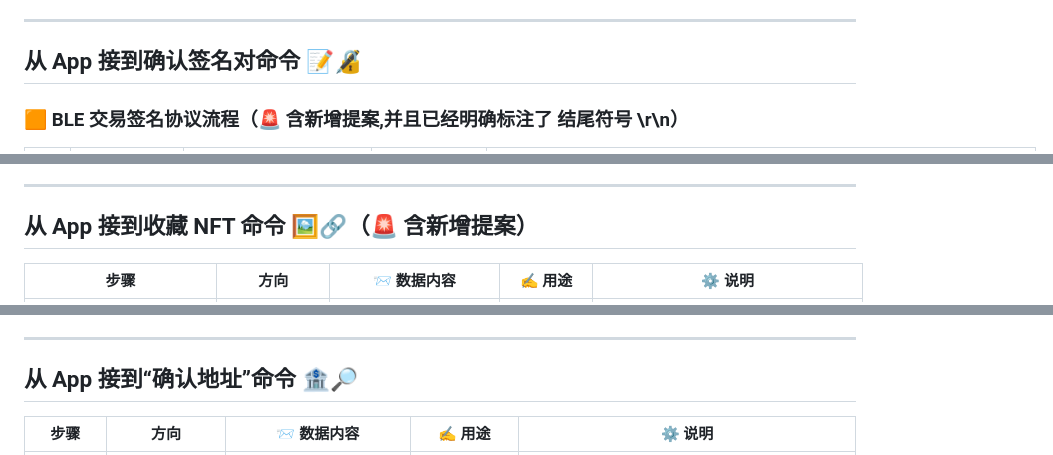
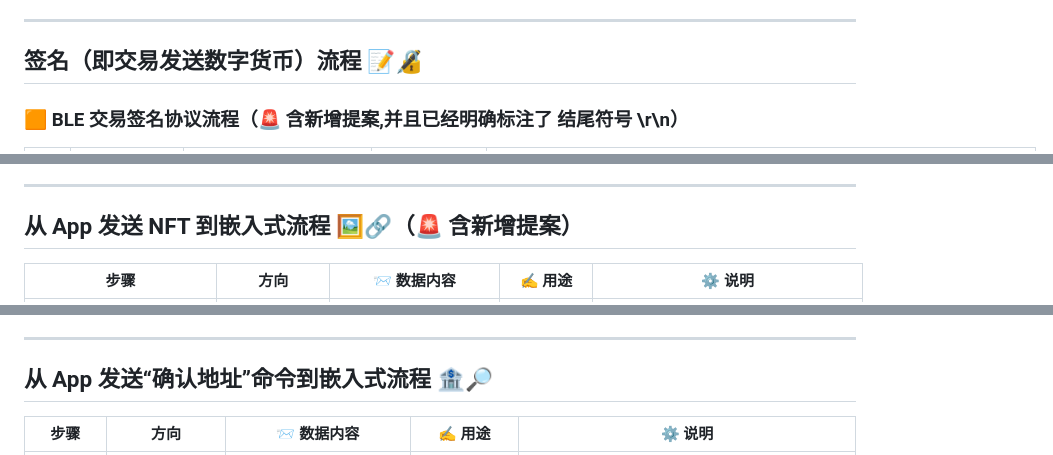
Before and after one commit to LIKKIM/LIKKIM_App, a Markdown page: docs/App与嵌入式通讯协议0903.md, 3 parts joined by grey strips. Drawn GitHub-style.

```diff
--- a/docs/App与嵌入式通讯协议0903.md
+++ b/docs/App与嵌入式通讯协议0903.md
@@ -77,7 +82,7 @@
 
 ---
 
-## 从 App 接到确认签名对命令 📝🔏
+## 签名（即交易发送数字货币）流程 📝🔏
 
 ### 🟧 BLE 交易签名协议流程（🚨 含新增提案,并且已经明确标注了 结尾符号 \r\n）
 
@@ -105,7 +110,7 @@
 
 ---
 
-## 从 App 接到收藏 NFT 命令 🖼️🔗（🚨 含新增提案）
+## 从 App 发送 NFT 到嵌入式流程 🖼️🔗（🚨 含新增提案）
 
 | 步骤                                                                                    | 方向             | 📨 数据内容                             | ✍️ 用途                         | ⚙️ 说明                                                                                                                                                                                                                                                |
 | --------------------------------------------------------------------------------------- | ---------------- | --------------------------------------- | ------------------------------- | ------------------------------------------------------------------------------------------------------------------------------------------------------------------------------------------------------------------------------------------------------ |
@@ -142,7 +147,7 @@
 
 ---
 
-## 从 App 接到“确认地址”命令 🏦🔎
+## 从 App 发送“确认地址”命令到嵌入式流程 🏦🔎
 
 | 步骤                                   | 方向             | 📨 数据内容                             | ✍️ 用途                        | ⚙️ 说明                                                                                                                                               |
 | -------------------------------------- | ---------------- | --------------------------------------- | ------------------------------ | ----------------------------------------------------------------------------------------------------------------------------------------------------- |
```
Also changed, not shown: other parts of docs/App与嵌入式通讯协议0903.md (+42 -37 lines).
